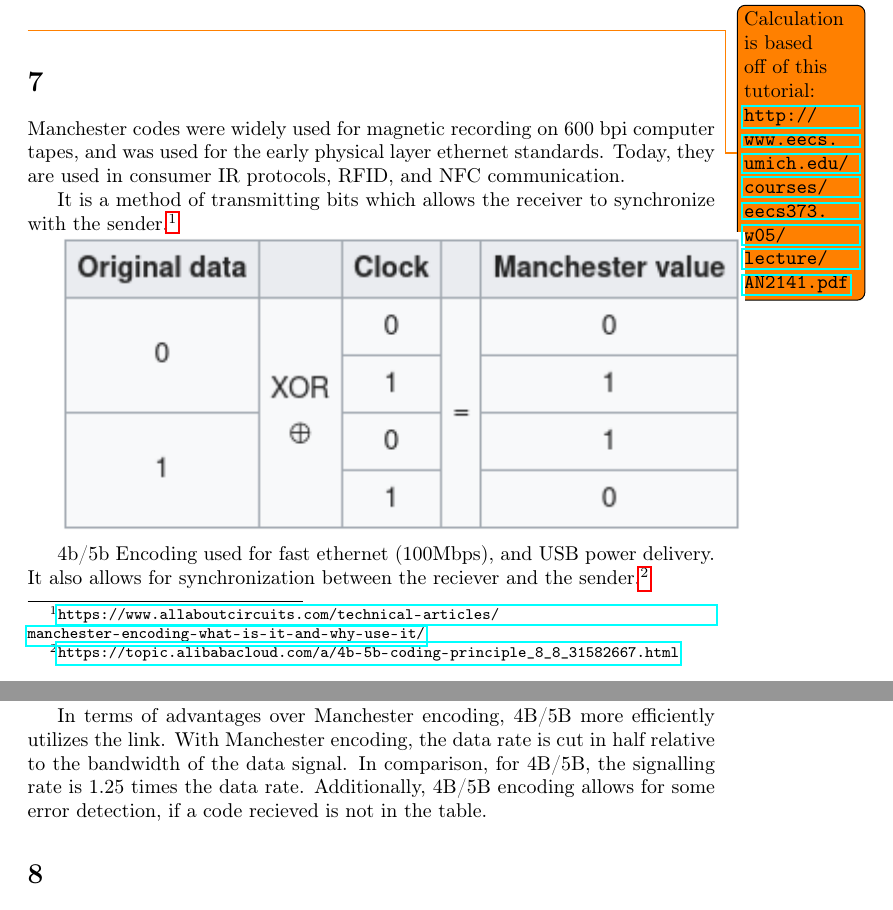
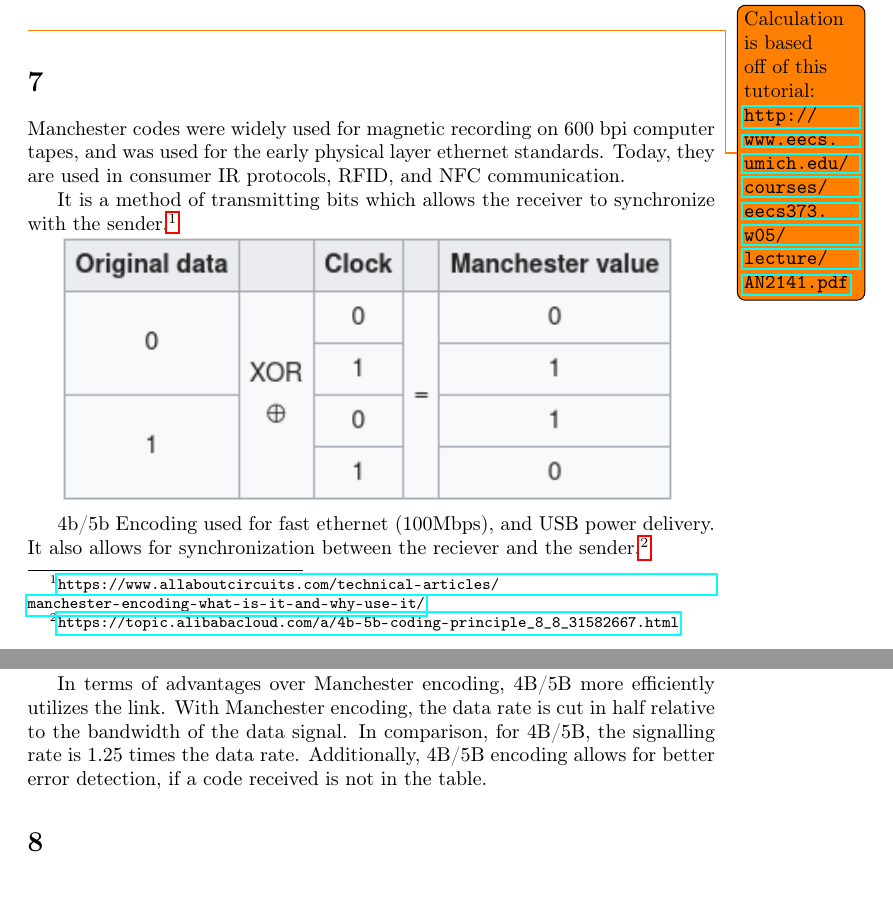
Before and after one commit to Arunscape/ECE315, a LaTeX problem sheet (assignments/assignment2/report.tex, which reads assignments/assignment2/7.tex): two parts of pages 4 and 5 of 6, joined at a grey line, cut so that both start at the same text. Compiled offline with pdfLaTeX.

Commit message:
am I done?

```diff
--- a/assignments/assignment2/7.tex
+++ b/assignments/assignment2/7.tex
@@ -8,7 +8,7 @@ with the sender.\footnotemark
 \footnotetext{\url{https://www.allaboutcircuits.com/technical-articles/manchester-encoding-what-is-it-and-why-use-it/}}
 
 
-\includegraphics*[width=\textwidth]{manchester.png}
+\includegraphics*[width=0.9\textwidth]{manchester.png}
 
 4b/5b Encoding used for fast ethernet (100Mbps), and USB power delivery. It also
 allows for synchronization between the reciever and the sender.\footnotemark
@@ -22,5 +22,5 @@ allows for synchronization between the reciever and the sender.\footnotemark
 In terms of advantages over Manchester encoding, 4B/5B more efficiently utilizes
 the link. With Manchester encoding, the data rate is cut in half relative to the
 bandwidth of the data signal.  In comparison, for 4B/5B, the signalling rate is
-1.25 times the data rate. Additionally, 4B/5B encoding allows for some error
-detection, if a code recieved is not in the table.
+1.25 times the data rate. Additionally, 4B/5B encoding allows for better error
+detection, if a code received is not in the table.
```
Also changed, not shown: assignments/assignment2/report.pdf.
